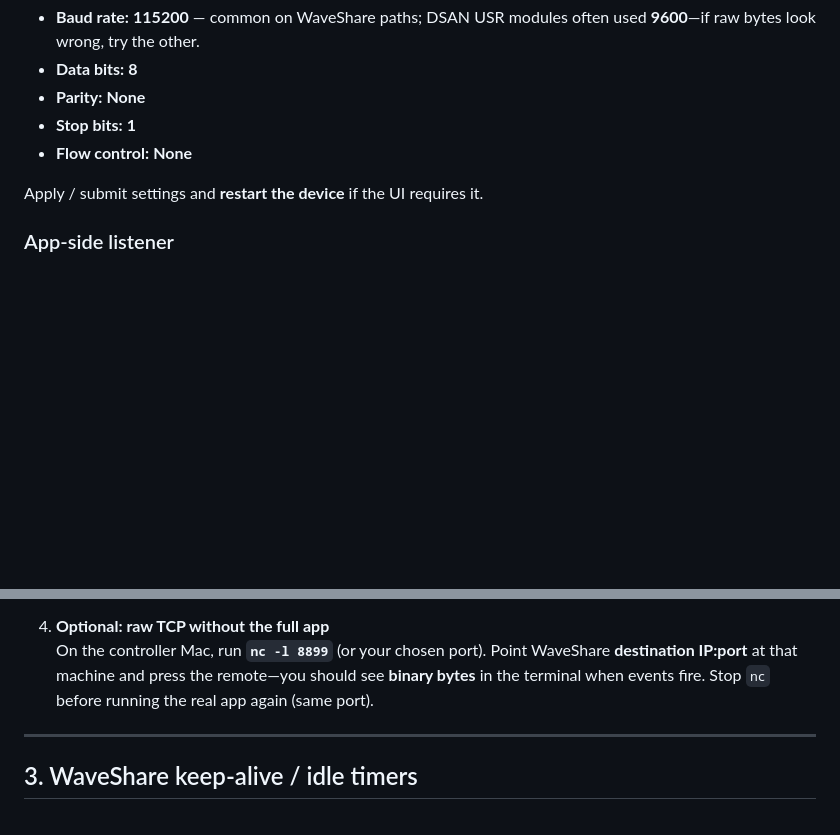
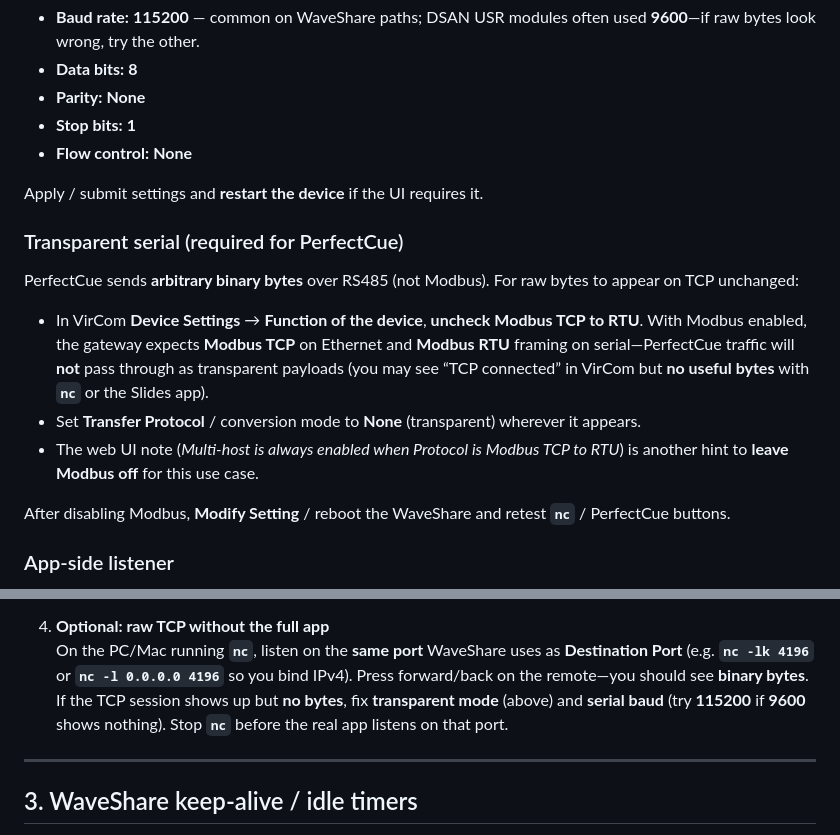
Before and after one commit to TomsFaire/Google-Slides-Controller, a Markdown page: docs/waveshare-perfectcue-testing.md, 2 parts joined by grey strips. GitHub-like rendering; blank space fills up the shorter version.

Commit message:
docs: disable Modbus TCP to RTU for transparent PerfectCue; nc hints
Co-authored-by: Cursor <cursoragent@cursor.com>

```diff
--- a/docs/waveshare-perfectcue-testing.md
+++ b/docs/waveshare-perfectcue-testing.md
@@ -156,6 +156,16 @@ Configure via **web UI** (`http://<device-ip>/`) and/or **Vircom** so they match
 
 Apply / submit settings and **restart the device** if the UI requires it.
 
+### Transparent serial (required for PerfectCue)
+
+PerfectCue sends **arbitrary binary bytes** over RS485 (not Modbus). For raw bytes to appear on TCP unchanged:
+
+- In VirCom **Device Settings** → **Function of the device**, **uncheck** **Modbus TCP to RTU**. With Modbus enabled, the gateway expects **Modbus TCP** on Ethernet and **Modbus RTU** framing on serial—PerfectCue traffic will **not** pass through as transparent payloads (you may see “TCP connected” in VirCom but **no useful bytes** with **`nc`** or the Slides app).
+- Set **Transfer Protocol** / conversion mode to **None** (transparent) wherever it appears.
+- The web UI note (*Multi-host is always enabled when Protocol is Modbus TCP to RTU*) is another hint to **leave Modbus off** for this use case.
+
+After disabling Modbus, **Modify Setting** / reboot the WaveShare and retest **`nc`** / PerfectCue buttons.
+
 ### App-side listener
 
 - In **Settings → PerfectCue**, set the row’s **Converter** dropdown to **WaveShare** for longer keep-alive presets (vs **DSAN**).
@@ -176,7 +186,7 @@ You care about **three links**: RS485 **PerfectCue → WaveShare**, **WaveShare
    Enable **PerfectCue**, open the **debug console**, press **forward/back** on the remote. You want **`client connected (waveshare)`** and lines like **`[PerfectCue] raw:`** with hex (e.g. **`0f`** / **`1f`** for next/previous). That proves bytes left PerfectCue, entered WaveShare on RS485, were forwarded over TCP, and reached the app. **Garbage hex** usually means **baud/format** mismatch on WaveShare serial settings, not “no data.”
 
 4. **Optional: raw TCP without the full app**
-   On the controller Mac, run **`nc -l 8899`** (or your chosen port). Point WaveShare **destination IP:port** at that machine and press the remote—you should see **binary bytes** in the terminal when events fire. Stop `nc` before running the real app again (same port).
+   On the PC/Mac running **`nc`**, listen on the **same port** WaveShare uses as **Destination Port** (e.g. **`nc -lk 4196`** or **`nc -l 0.0.0.0 4196`** so you bind IPv4). Press forward/back on the remote—you should see **binary bytes**. If the TCP session shows up but **no bytes**, fix **transparent mode** (above) and **serial baud** (try **115200** if **9600** shows nothing). Stop **`nc`** before the real app listens on that port.
 
 ---
 
```
